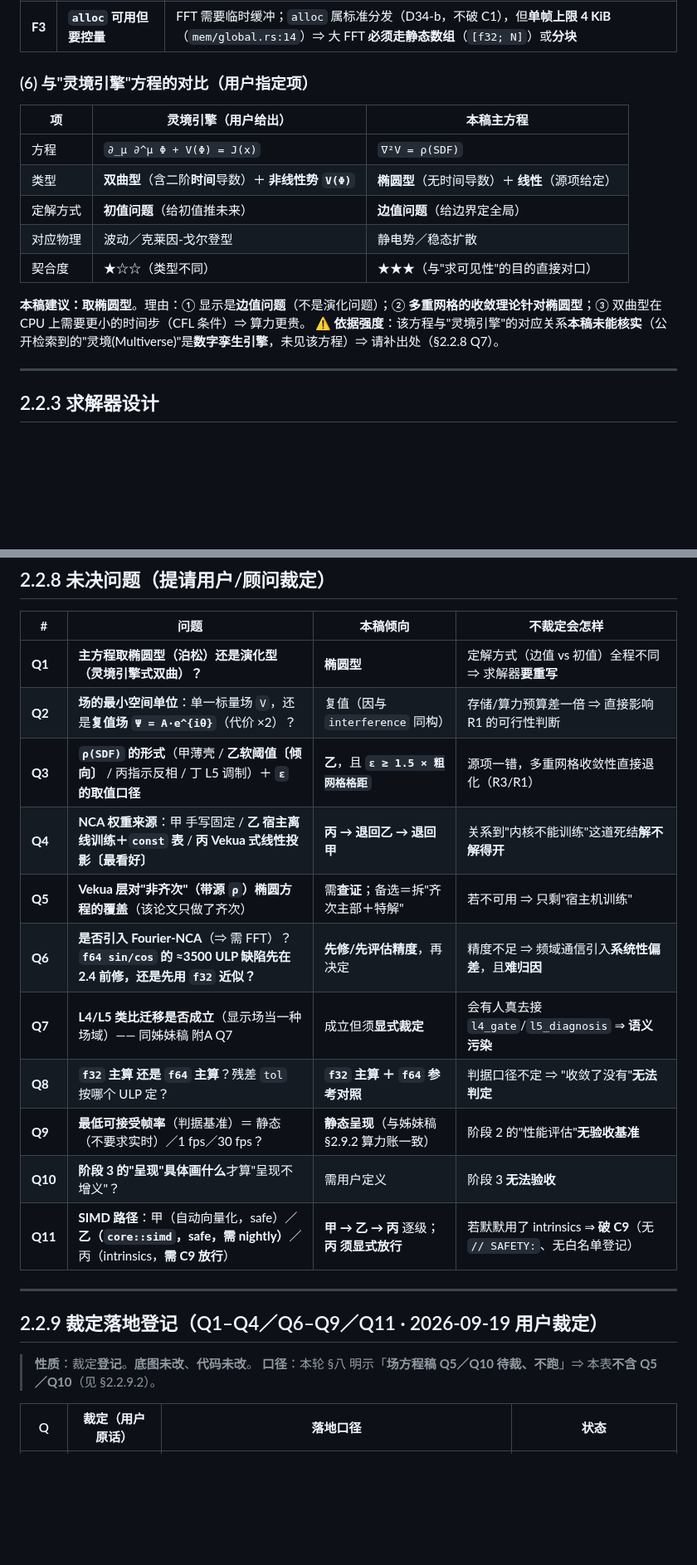
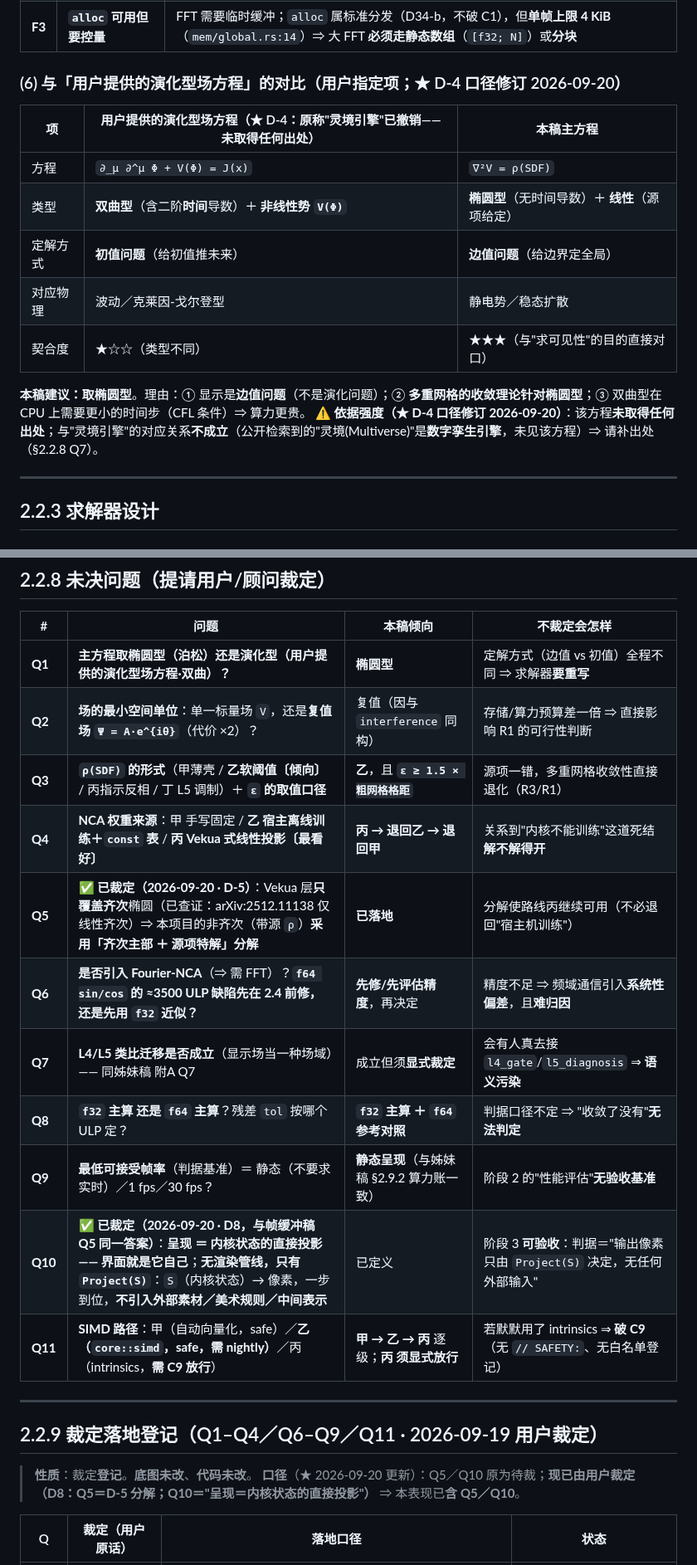
Before and after one commit to huanglema0830/meta-kernel, a Markdown page: coordination/discussions/2026-09-19_场方程求解器设计稿.md, 2 parts joined by grey strips. Shown at 83% size. Drawn GitHub-style; blank space fills up the shorter version.

```diff
--- a/coordination/discussions/2026-09-19_场方程求解器设计稿.md
+++ b/coordination/discussions/2026-09-19_场方程求解器设计稿.md
@@ -179,9 +179,9 @@
 | **F2** | **FFT 依赖 `sin`/`cos`** | ⚠️ 本项目 `f64 sin/cos` 有 **≈3500 ULP** 精度的**已登记缺陷**（根因：`cos` 缺 `r¹⁴/14!` 项、无 Payne-Hanek 归约）⇒ **精度影响必须先评估**（§2.2.8 Q6） |
 | **F3** | **`alloc` 可用但要控量** | FFT 需要临时缓冲；`alloc` 属标准分发（D34-b，不破 C1），但**单帧上限 4 KiB**（`mem/global.rs:14`）⇒ 大 FFT **必须走静态数组**（`[f32; N]`）或**分块** |
 
-### (6) 与"灵境引擎"方程的对比（**用户指定项**）
+### (6) 与「用户提供的演化型场方程」的对比（**用户指定项**；★ D-4 口径修订 2026-09-20）
 
-| 项 | 灵境引擎（用户给出） | 本稿主方程 |
+| 项 | **用户提供的演化型场方程**（★ D-4：原称"灵境引擎"已撤销——**未取得任何出处**） | 本稿主方程 |
 |---|---|---|
 | 方程 | `∂_μ ∂^μ Φ + V(Φ) = J(x)` | `∇²V = ρ(SDF)` |
 | 类型 | **双曲型**（含二阶**时间**导数）＋ **非线性势 `V(Φ)`** | **椭圆型**（无时间导数）＋ **线性**（源项给定） |
@@ -190,7 +190,7 @@
 | 契合度 | ★☆☆（类型不同） | ★★★（与"求可见性"的目的直接对口） |
 
 **本稿建议：取椭圆型**。理由：① 显示是**边值问题**（不是演化问题）；② **多重网格的收敛理论针对椭圆型**；③ 双曲型在 CPU 上需要更小的时间步（CFL 条件）⇒ 算力更贵。
-**⚠️ 依据强度**：该方程与"灵境引擎"的对应关系**本稿未能核实**（公开检索到的"灵境(Multiverse)"是**数字孪生引擎**，未见该方程）⇒ 请补出处（§2.2.8 Q7）。
+**⚠️ 依据强度（★ D-4 口径修订 2026-09-20）**：该方程**未取得任何出处**；与"灵境引擎"的对应关系**不成立**（公开检索到的"灵境(Multiverse)"是**数字孪生引擎**，未见该方程）⇒ 请补出处（§2.2.8 Q7）。
 
 ---
 
@@ -476,16 +482,16 @@
 
 | # | 问题 | 本稿倾向 | 不裁定会怎样 |
 |---|---|---|---|
-| **Q1** | **主方程取椭圆型（泊松）还是演化型（灵境引擎式双曲）？** | **椭圆型** | 定解方式（边值 vs 初值）全程不同 ⇒ 求解器**要重写** |
+| **Q1** | **主方程取椭圆型（泊松）还是演化型（用户提供的演化型场方程·双曲）？** | **椭圆型** | 定解方式（边值 vs 初值）全程不同 ⇒ 求解器**要重写** |
 | **Q2** | **场的最小空间单位**：单一标量场 `V`，还是**复值场 `Ψ = A·e^{iθ}`**（代价 ×2）？ | 复值（因与 `interference` 同构） | 存储/算力预算差一倍 ⇒ 直接影响 R1 的可行性判断 |
 | **Q3** | **`ρ(SDF)` 的形式**（甲薄壳 / **乙软阈值〔倾向〕** / 丙指示反相 / 丁 L5 调制）＋ **`ε` 的取值口径** | **乙**，且 **`ε ≥ 1.5 × 粗网格格距`** | 源项一错，多重网格收敛性直接退化（R3/R1） |
 | **Q4** | **NCA 权重来源**：甲 手写固定 / **乙 宿主离线训练＋`const` 表** / **丙 Vekua 式线性投影〔最看好〕** | **丙 → 退回乙 → 退回甲** | 关系到"内核不能训练"这道死结**解不解得开** |
-| **Q5** | **Vekua 层对"非齐次"（带源 `ρ`）椭圆方程的覆盖**（该论文只做了齐次） | 需**查证**；备选＝拆"齐次主部＋特解" | 若不可用 ⇒ 只剩"宿主机训练" |
+| **Q5** | ✅ **已裁定（2026-09-20 · D-5）**：Vekua 层**只覆盖齐次**椭圆（已查证：arXiv:2512.11138 仅线性齐次）⇒ 本项目的非齐次（带源 `ρ`）**采用「齐次主部 ＋ 源项特解」分解** | **已落地** | 分解使路线丙继续可用（不必退回"宿主机训练"） |
 | **Q6** | **是否引入 Fourier-NCA**（⇒ 需 FFT）？**`f64 sin/cos` 的 ≈3500 ULP 缺陷先在 2.4 前修，还是先用 `f32` 近似？** | **先修/先评估精度**，再决定 | 精度不足 ⇒ 频域通信引入**系统性偏差**，且**难归因** |
 | **Q7** | **L4/L5 类比迁移是否成立**（显示场当一种场域）—— 同姊妹稿 附A Q7 | 成立但须**显式裁定** | 会有人真去接 `l4_gate`/`l5_diagnosis` ⇒ **语义污染** |
 | **Q8** | **`f32` 主算 还是 `f64` 主算**？残差 `tol` 按哪个 ULP 定？ | **`f32` 主算 ＋ `f64` 参考对照** | 判据口径不定 ⇒ "收敛了没有"**无法判定** |
 | **Q9** | **最低可接受帧率**（判据基准）＝ 静态（不要求实时）／1 fps／30 fps？ | **静态呈现**（与姊妹稿 §2.9.2 算力账一致） | 阶段 2 的"性能评估"**无验收基准** |
-| **Q10** | **阶段 3 的"呈现"具体画什么**才算"呈现不增义"？ | 需用户定义 | 阶段 3 **无法验收** |
+| **Q10** | ✅ **已裁定（2026-09-20 · D8，与帧缓冲稿 Q5 同一答案）**：**呈现 ＝ 内核状态的直接投影 —— 界面就是它自己**；**无渲染管线，只有 `Project(S)`**：`S`（内核状态）→ 像素，一步到位，**不引入外部素材／美术规则／中间表示** | 已定义 | 阶段 3 **可验收**：判据＝"输出像素只由 `Project(S)` 决定，无任何外部输入" |
 | **Q11** | **SIMD 路径**：甲（自动向量化，safe）／**乙（`core::simd`，safe，需 nightly）**／丙（intrinsics，**需 C9 放行**） | **甲 → 乙 → 丙** 逐级；**丙 须显式放行** | 若默默用了 intrinsics ⇒ **破 C9**（无 `// SAFETY:`、无白名单登记） |
 
 ---
@@ -493,7 +499,7 @@
 ## 2.2.9 裁定落地登记（Q1–Q4／Q6–Q9／Q11 · 2026-09-19 用户裁定）
 
 > **性质**：裁定**登记**。**底图未改**、**代码未改**。
-> **口径**：本轮 §八 明示「**场方程稿 Q5／Q10 待裁、不跑**」⇒ 本表**不含 Q5／Q10**（见 §2.2.9.2）。
+> **口径**（★ 2026-09-20 更新）：Q5／Q10 原为待裁；**现已由用户裁定（D8：Q5＝D-5 分解；Q10＝"呈现＝内核状态的直接投影"）** ⇒ 本表现已**含 Q5／Q10**。
 
 | Q | 裁定（用户原话） | 落地口径 | 状态 |
 |---|---|---|---|
```
Also changed, not shown: other parts of coordination/discussions/2026-09-19_场方程求解器设计稿.md (+11 -5 lines), coordination/discussions/2026-09-19_帧缓冲抽象层设计稿.md (+12 -12 lines), coordination/discussions/2026-09-19_文献调研稿_场计算与前沿方案.md (+5 -5 lines).
